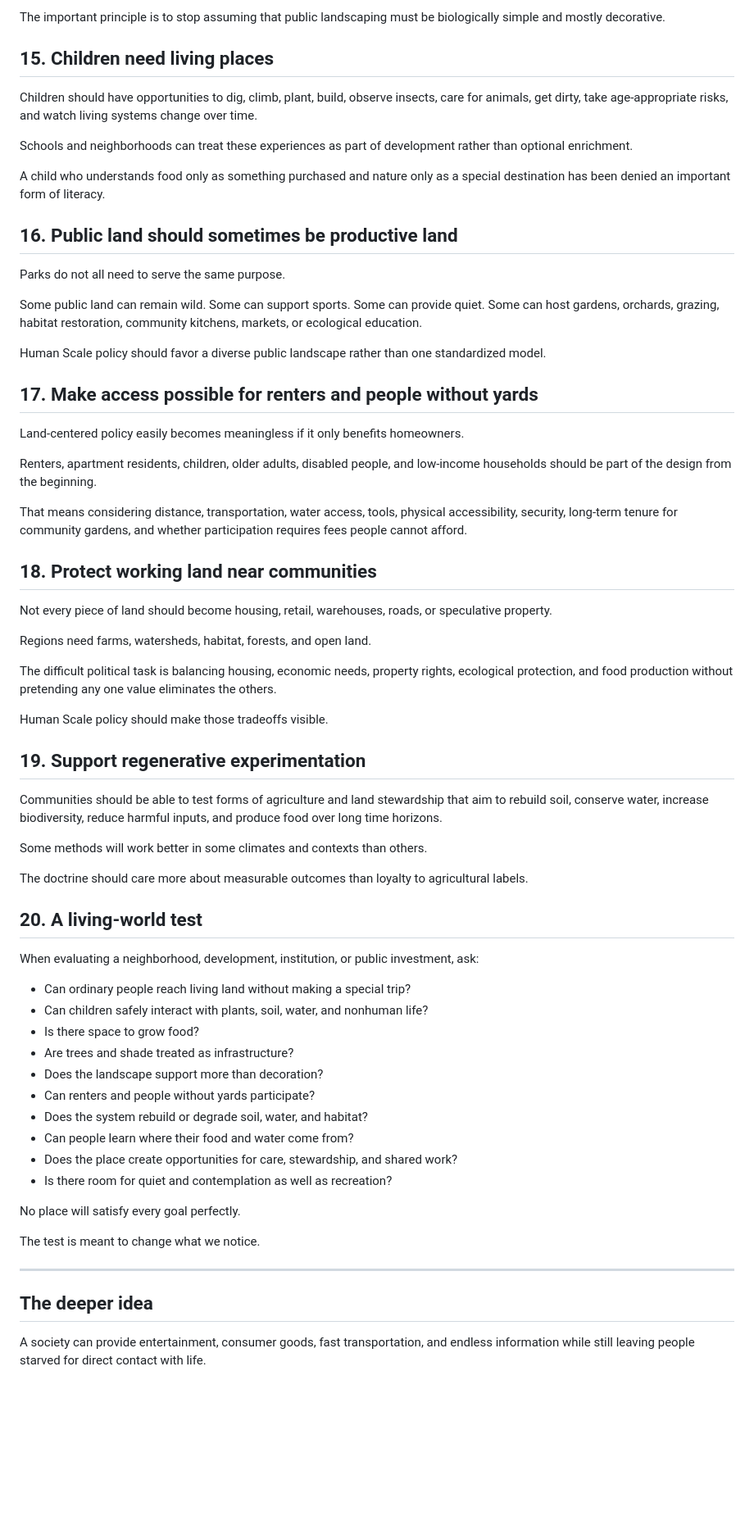
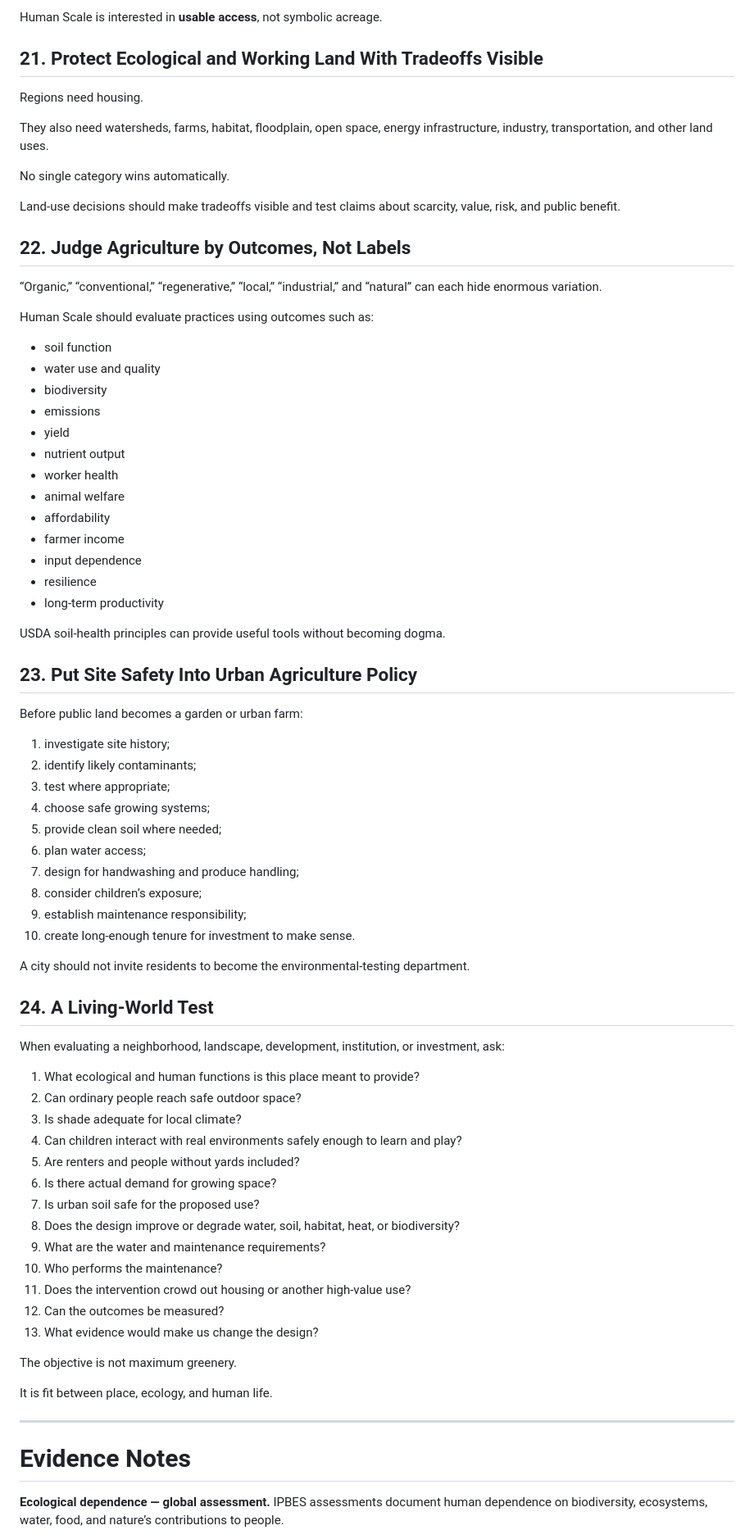
Before and after one commit to tmsteph/tmsteph-redesign-2025, a Markdown page: human-scale/land-life/chapter.md, the part around one of its changes. Shown at 82% size. Rendered like a GitHub page; blank space fills up the shorter version.

Commit message:
revise Land and Life after evidence audit

```diff
--- a/human-scale/land-life/chapter.md
+++ b/human-scale/land-life/chapter.md
@@ -216,70 +473,80 @@ They can still make productive ecology visible inside everyday neighborhoods.
 
-The important principle is to stop assuming that public landscaping must be biologically simple and mostly decorative.
+Human Scale is interested in **usable access**, not symbolic acreage.
 
-## 15. Children need living places
+## 21. Protect Ecological and Working Land With Tradeoffs Visible
 
-Children should have opportunities to dig, climb, plant, build, observe insects, care for animals, get dirty, take age-appropriate risks, and watch living systems change over time.
+Regions need housing.
 
-Schools and neighborhoods can treat these experiences as part of development rather than optional enrichment.
+They also need watersheds, farms, habitat, floodplain, open space, energy infrastructure, industry, transportation, and other land uses.
 
-A child who understands food only as something purchased and nature only as a special destination has been denied an important form of literacy.
+No single category wins automatically.
 
-## 16. Public land should sometimes be productive land
+Land-use decisions should make tradeoffs visible and test claims about scarcity, value, risk, and public benefit.
 
-Parks do not all need to serve the same purpose.
+## 22. Judge Agriculture by Outcomes, Not Labels
 
-Some public land can remain wild. Some can support sports. Some can provide quiet. Some can host gardens, orchards, grazing, habitat restoration, community kitchens, markets, or ecological education.
+“Organic,” “conventional,” “regenerative,” “local,” “industrial,” and “natural” can each hide enormous variation.
 
-Human Scale policy should favor a diverse public landscape rather than one standardized model.
+Human Scale should evaluate practices using outcomes such as:
 
-## 17. Make access possible for renters and people without yards
+- soil function
+- water use and quality
+- biodiversity
+- emissions
+- yield
+- nutrient output
+- worker health
+- animal welfare
+- affordability
+- farmer income
+- input dependence
+- resilience
+- long-term productivity
 
-Land-centered policy easily becomes meaningless if it only benefits homeowners.
+USDA soil-health principles can provide useful tools without becoming dogma.
 
-Renters, apartment residents, children, older adults, disabled people, and low-income households should be part of the design from the beginning.
+## 23. Put Site Safety Into Urban Agriculture Policy
 
-That means considering distance, transportation, water access, tools, physical accessibility, security, long-term tenure for community gardens, and whether participation requires fees people cannot afford.
+Before public land becomes a garden or urban farm:
 
-## 18. Protect working land near communities
+1. investigate site history;
+2. identify likely contaminants;
+3. test where appropriate;
+4. choose safe growing systems;
+5. provide clean soil where needed;
+6. plan water access;
+7. design for handwashing and produce handling;
+8. consider children’s exposure;
+9. establish maintenance responsibility;
+10. create long-enough tenure for investment to make sense.
 
-Not every piece of land should become housing, retail, warehouses, roads, or speculative property.
+A city should not invite residents to become the environmental-testing department.
 
-Regions need farms, watersheds, habitat, forests, and open land.
+## 24. A Living-World Test
 
-The difficult political task is balancing housing, economic needs, property rights, ecological protection, and food production without pretending any one value eliminates the others.
+When evaluating a neighborhood, landscape, development, institution, or investment, ask:
 
-Human Scale policy should make those tradeoffs visible.
+1. What ecological and human functions is this place meant to provide?
+2. Can ordinary people reach safe outdoor space?
+3. Is shade adequate for local climate?
+4. Can children interact with real environments safely enough to learn and play?
+5. Are renters and people without yards included?
+6. Is there actual demand for growing space?
+7. Is urban soil safe for the proposed use?
+8. Does the design improve or degrade water, soil, habitat, heat, or biodiversity?
+9. What are the water and maintenance requirements?
+10. Who performs the maintenance?
+11. Does the intervention crowd out housing or another high-value use?
+12. Can the outcomes be measured?
+13. What evidence would make us change the design?
 
-## 19. Support regenerative experimentation
+The objective is not maximum greenery.
 
-Communities should be able to test forms of agriculture and land stewardship that aim to rebuild soil, conserve water, increase biodiversity, reduce harmful inputs, and produce food over long time horizons.
-
-Some methods will work better in some climates and contexts than others.
-
-The doctrine should care more about measurable outcomes than loyalty to agricultural labels.
-
-## 20. A living-world test
-
-When evaluating a neighborhood, development, institution, or public investment, ask:
-
-- Can ordinary people reach living land without making a special trip?
-- Can children safely interact with plants, soil, water, and nonhuman life?
-- Is there space to grow food?
-- Are trees and shade treated as infrastructure?
-- Does the landscape support more than decoration?
-- Can renters and people without yards participate?
-- Does the system rebuild or degrade soil, water, and habitat?
-- Can people learn where their food and water come from?
-- Does the place create opportunities for care, stewardship, and shared work?
-- Is there room for quiet and contemplation as well as recreation?
-
-No place will satisfy every goal perfectly.
-
-The test is meant to change what we notice.
+It is fit between place, ecology, and human life.
 
 ---
 
-## The deeper idea
+# Evidence Notes
 
-A society can provide entertainment, consumer goods, fast transportation, and endless information while still leaving people starved for direct contact with life.
+**Ecological dependence — global assessment.** IPBES assessments document human dependence on biodiversity, ecosystems, water, food, and nature’s contributions to people.
 
```
Also changed, not shown: other parts of human-scale/land-life/chapter.md (+423 -126 lines).
